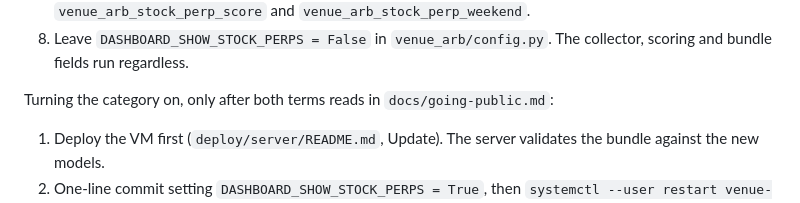
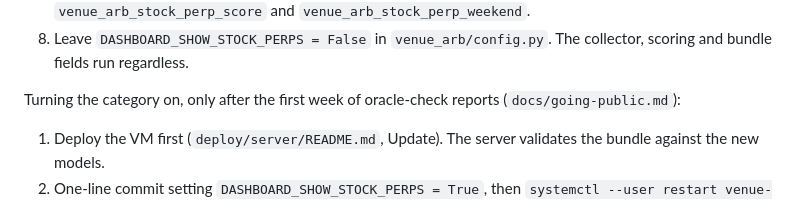
Before and after one commit to samuellee19/venue-arb, a Markdown page: README.md, the part around the change. GitHub-like rendering.

Commit message:
Stock perps: README turn-on gate follows the oracle-check reports

```diff
--- a/README.md
+++ b/README.md
@@ -201,7 +201,7 @@ On the OptiPlex:
 8. Leave `DASHBOARD_SHOW_STOCK_PERPS = False` in `venue_arb/config.py`. The collector, scoring and bundle fields run
    regardless.
 
-Turning the category on, only after both terms reads in `docs/going-public.md`:
+Turning the category on, only after the first week of oracle-check reports (`docs/going-public.md`):
 
 1. Deploy the VM first (`deploy/server/README.md`, Update). The server validates the bundle against the new models.
 2. One-line commit setting `DASHBOARD_SHOW_STOCK_PERPS = True`, then `systemctl --user restart venue-arb-publish`.
```
